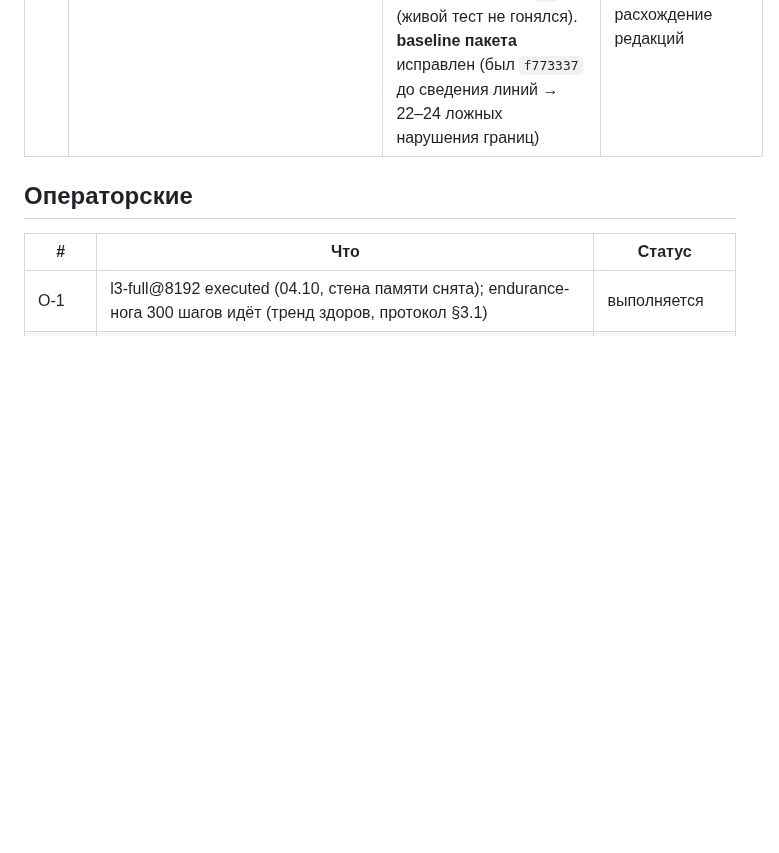
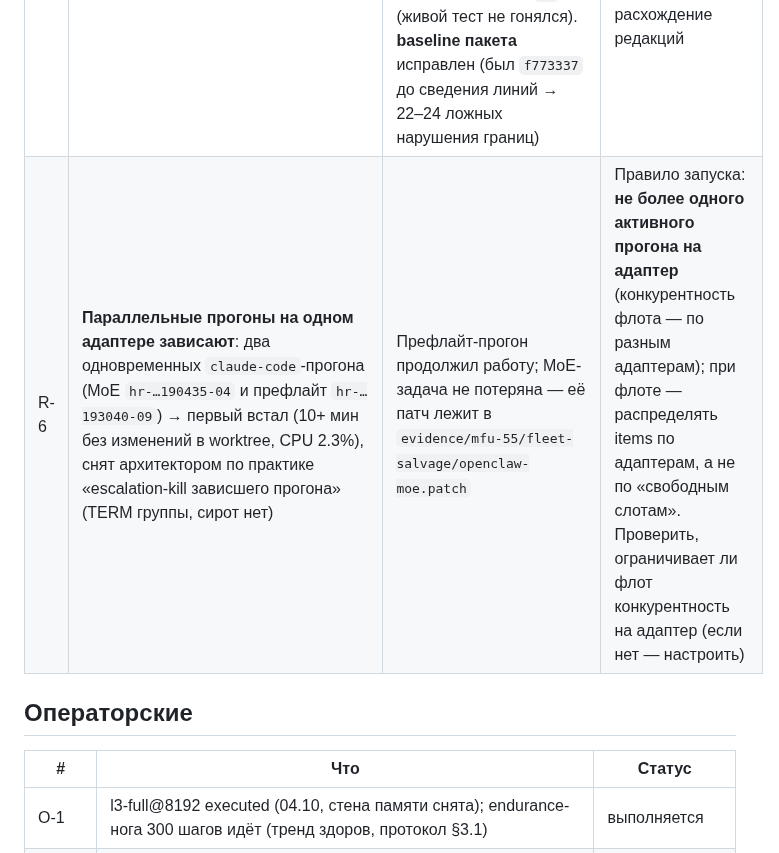
Before and after one commit to romannekrasovaillm/axiom, a Markdown page: docs/OPEN-QUESTIONS.md, the part around the change. Drawn GitHub-style; blank space fills up the shorter version.

Commit message:
control(runs): R-6 — параллельные прогоны на одном адаптере зависают (два claude-code: MoE встал 10+ мин без активности, снят TERM по группе, сирот нет); правило: не более одного активного прогона на адаптер; патч MoE сохранён в fleet-salvage

```diff
--- a/docs/OPEN-QUESTIONS.md
+++ b/docs/OPEN-QUESTIONS.md
@@ -39,6 +39,7 @@
 | R-3 | **Независимость судьи**: один судья (`deepseek-flash`), второй судья (E5.1) не привлекался | Метка `judge_is_author` не ставится (автор — не та модель), но независимость ограничена | Для решений маршрута Critical — привлекать `--second-model`; порог — по E5.1 |
 | R-4 | **3 ложных `declared-edge-unused`** в `arch-be model drift`: импорты фактически есть (CMP-003→CMP-002: `from net import …` в `tools/bench_kda_wyut.py:58`, `bench_block_merge.py:140-141`, `d8_isolate.py:14`; CMP-003→CMP-005: `from env.util/verifier/run import …` в `tools/rollout_harness.py:43,451,474`; CMP-006→CMP-005: `from env.util import sha256_text` — импорт верхнего уровня), прибор их не видит | Волна W2 закрыта частично: 5 находок → 3 (2 ложных ребра сняты решением, дельта `model-drift-w2`) | Воспроизвести минимальным примером (пересечение `code_roots`? импорт «своего» корня?) и оформить для Spine Bank; до этого — известное ограничение прибора с доказательством, **верные рёбра не снимать** |
 | R-5 | **Флот `flt-20261009-184929-03`: из 10 items результат не отдал ни один** (проверка 19:05). Дефекты адаптеров: (а) ACP-агенты (`*-acp-*`) — `session/new отклонён агентом (код -32602): Invalid params`; (б) `openclaw` — `gateway timeout after 630000ms`; (в) `qwen-code` — `Operation cancelled` (exit 130); (г) `hermes` — пустой лог, `exit=null`. Надёжно работал только прямой `claude -p` | **Починено 09.10, подтверждено живыми прогонами:** **ACP** — причина `-32602` в MCP-инъекции (`mcp_inject` наследовался дефолтом claude-code, Spine-MCP уходил в `session/new.mcpServers`); для `kimi-acp`/`hermes-acp` объявлено `mcp_inject = ""` → сессия создаётся. **openclaw** — `--timeout 3300` (CLI-дефолт 630 с обрывал) → код 0 + контракт. **hermes** — `--yolo` → код 0, контракт `status=complete`. **qwen-code** — добавлен `-y` (живой тест не гонялся). **baseline пакета** исправлен (был `f773337` до сведения линий → 22–24 ложных нарушения границ) | Осталось: **kimi** — канал работает, но `403 weekly usage limit` (внешняя квота; исключить из набора флота до сброса окна); проверить `qwen-code`; расширение: `scope_check` отсутствует в `arch-spine` 0.3.16 (есть `delta_guard`) — расхождение редакций |
+| R-6 | **Параллельные прогоны на одном адаптере зависают**: два одновременных `claude-code`-прогона (MoE `hr-…190435-04` и префлайт `hr-…193040-09`) → первый встал (10+ мин без изменений в worktree, CPU 2.3%), снят архитектором по практике «escalation-kill зависшего прогона» (TERM группы, сирот нет) | Префлайт-прогон продолжил работу; MoE-задача не потеряна — её патч лежит в `evidence/mfu-55/fleet-salvage/openclaw-moe.patch` | Правило запуска: **не более одного активного прогона на адаптер** (конкурентность флота — по разным адаптерам); при флоте — распределять items по адаптерам, а не по «свободным слотам». Проверить, ограничивает ли флот конкурентность на адаптер (если нет — настроить) |
 
 ## Операторские
 
```
